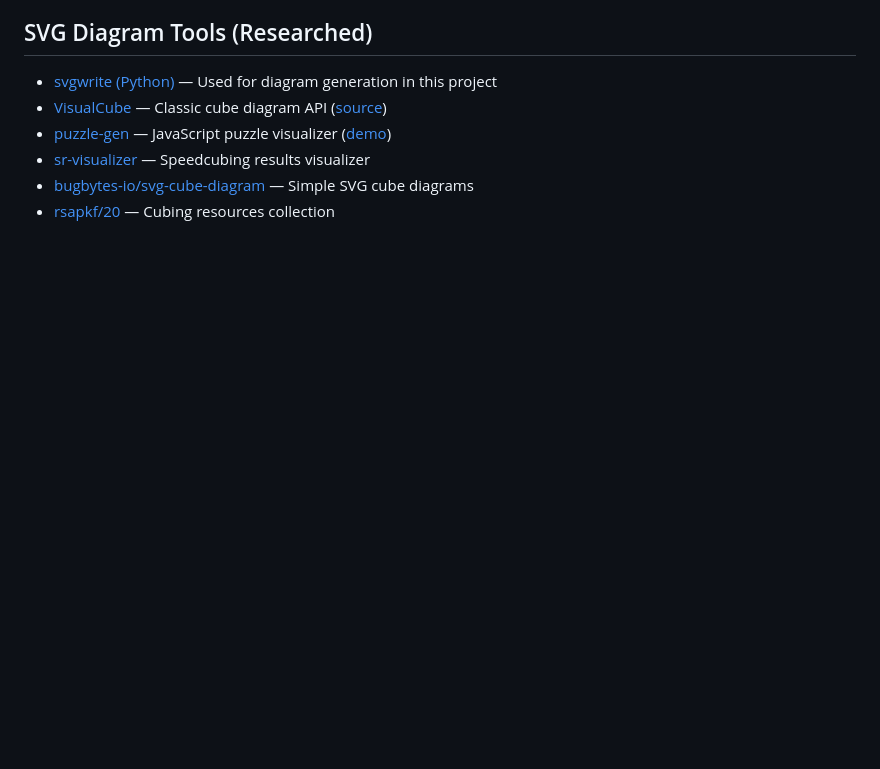
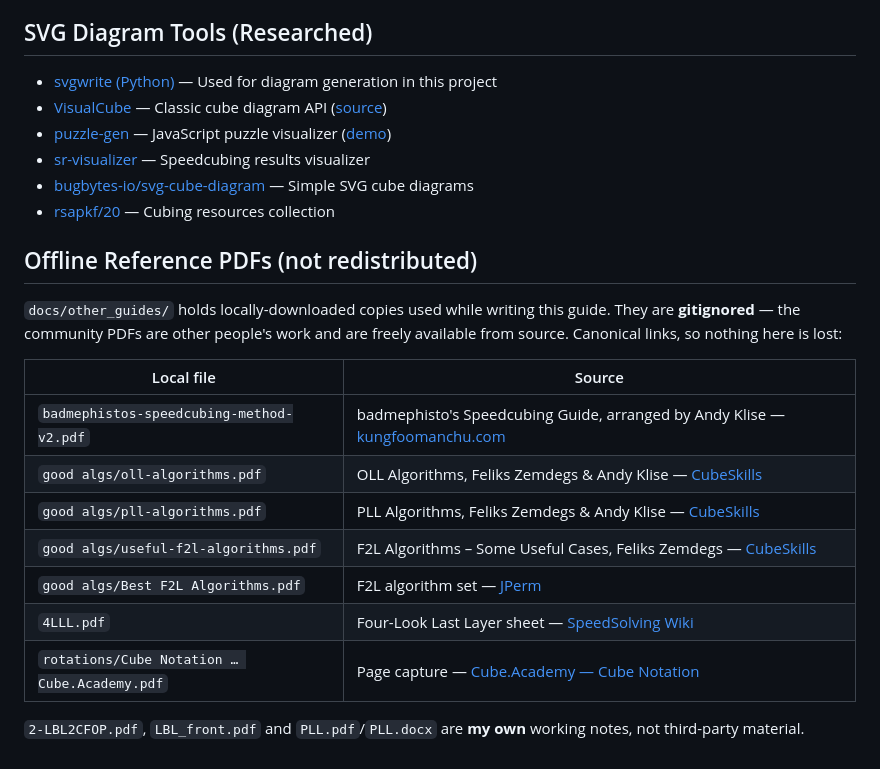
Before and after one commit to tsenoner/cubepath, a Markdown page: docs/resources.md, the part around the change. GitHub-like rendering; blank space fills up the shorter version.

Commit message:
docs(resources): record canonical sources for the offline reference PDFs
The PDFs under docs/other_guides/ are gitignored (they are other people's
freely-distributed work). Recording where each came from so the references
survive independently of the local copies.

```diff
--- a/docs/resources.md
+++ b/docs/resources.md
@@ -56,3 +56,22 @@ Sources researched and referenced while building this guide.
 - [sr-visualizer](https://github.com/cubing/sr-visualizer) — Speedcubing results visualizer
 - [bugbytes-io/svg-cube-diagram](https://github.com/bugbytes-io/svg-cube-diagram) — Simple SVG cube diagrams
 - [rsapkf/20](https://github.com/rsapkf/20) — Cubing resources collection
+
+## Offline Reference PDFs (not redistributed)
+
+`docs/other_guides/` holds locally-downloaded copies used while writing this guide. They are
+**gitignored** — the community PDFs are other people's work and are freely available from source.
+Canonical links, so nothing here is lost:
+
+| Local file | Source |
+|---|---|
+| `badmephistos-speedcubing-method-v2.pdf` | badmephisto's Speedcubing Guide, arranged by Andy Klise — [kungfoomanchu.com](https://www.kungfoomanchu.com/) |
+| `good algs/oll-algorithms.pdf` | OLL Algorithms, Feliks Zemdegs & Andy Klise — [CubeSkills](https://www.cubeskills.com/tutorials) |
+| `good algs/pll-algorithms.pdf` | PLL Algorithms, Feliks Zemdegs & Andy Klise — [CubeSkills](https://www.cubeskills.com/tutorials) |
+| `good algs/useful-f2l-algorithms.pdf` | F2L Algorithms – Some Useful Cases, Feliks Zemdegs — [CubeSkills](https://www.cubeskills.com/tutorials) |
+| `good algs/Best F2L Algorithms.pdf` | F2L algorithm set — [JPerm](https://jperm.net/algs/f2l) |
+| `4LLL.pdf` | Four-Look Last Layer sheet — [SpeedSolving Wiki](https://www.speedsolving.com/wiki/index.php/4LLL) |
+| `rotations/Cube Notation … Cube.Academy.pdf` | Page capture — [Cube.Academy — Cube Notation](https://www.cube.academy/cube-notation) |
+
+`2-LBL2CFOP.pdf`, `LBL_front.pdf` and `PLL.pdf`/`PLL.docx` are **my own** working notes, not
+third-party material.
```
